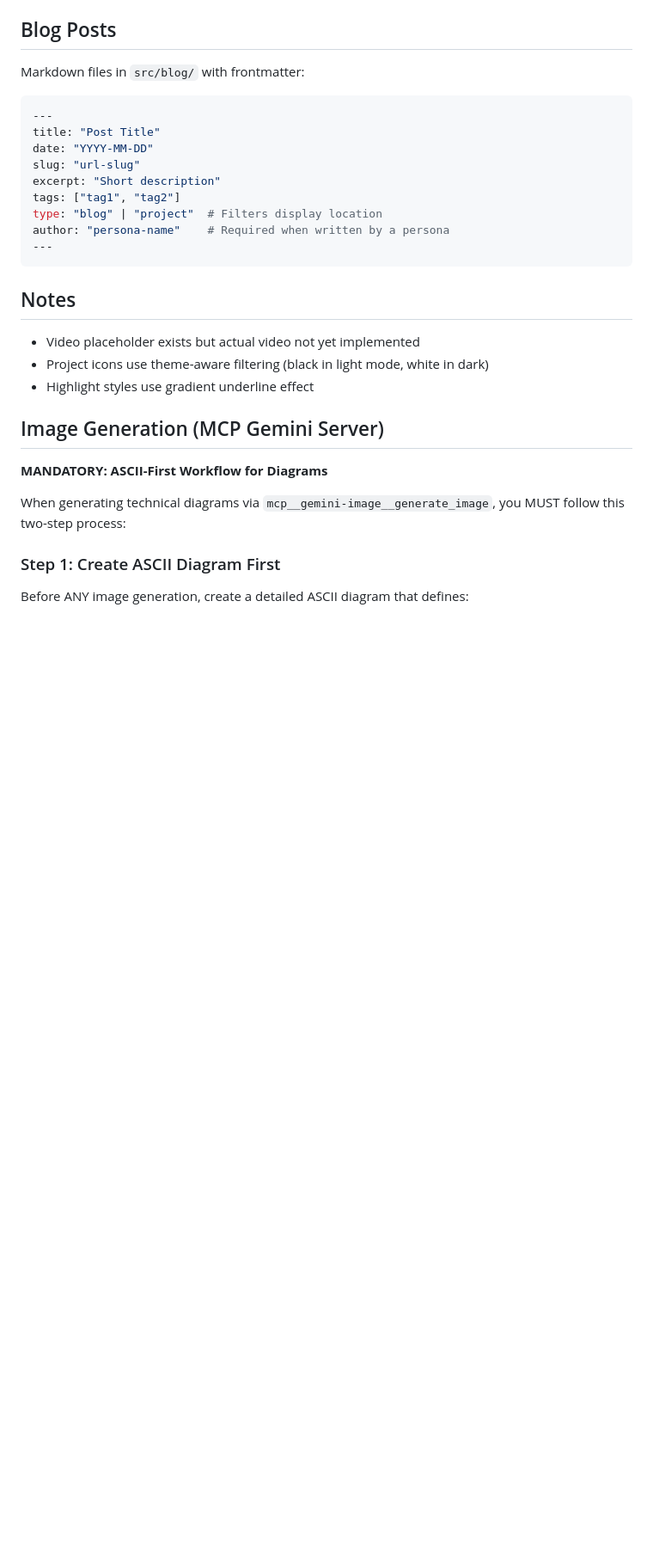
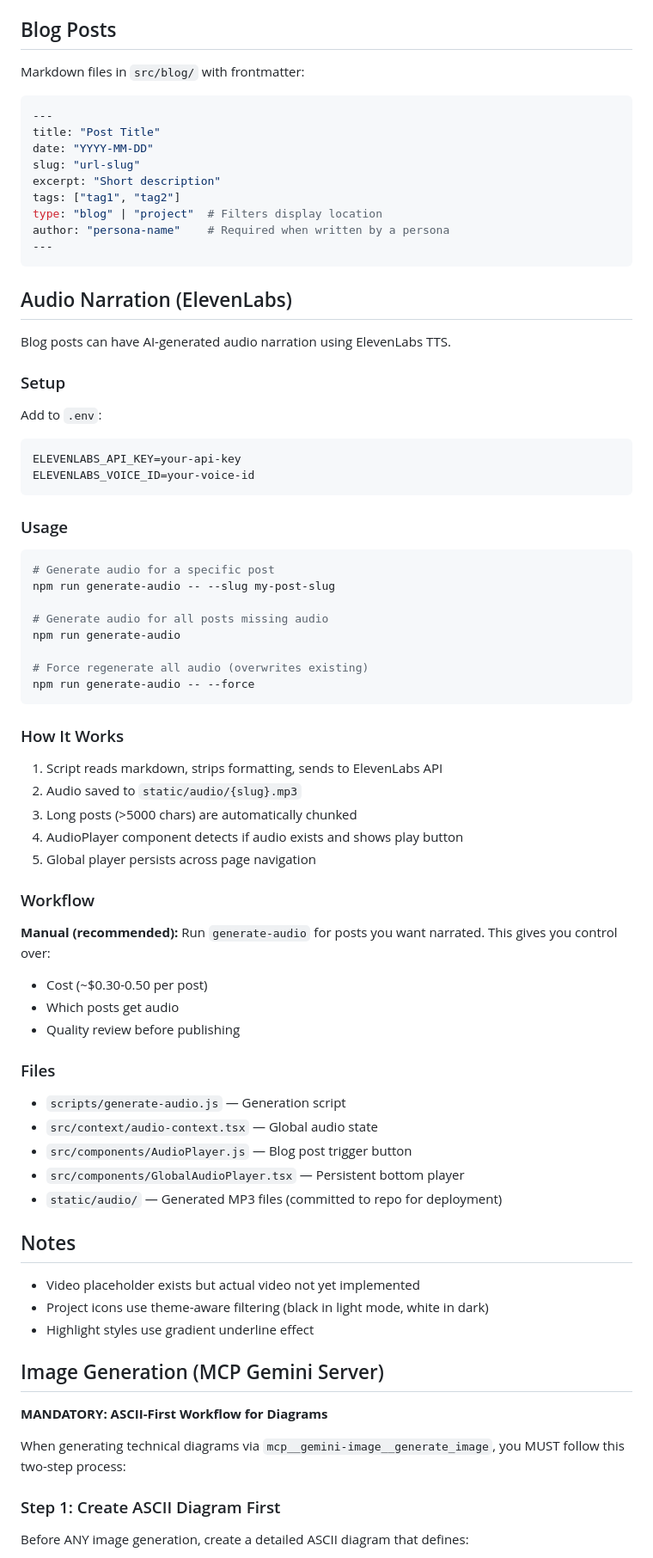
Before and after one commit to francois-b/francois-b.github.io, a Markdown page: CLAUDE.md, the part around the change. Shown at 86% size. Drawn GitHub-style; blank space fills up the shorter version.

Commit message:
Document audio narration workflow in CLAUDE.md
- ElevenLabs setup instructions
- CLI usage for generate-audio script
- Explanation of how the system works
- Manual workflow recommendation (cost control, quality review)
- List of related files

🤖 Generated with [Claude Code](https://claude.com/claude-code)

Co-Authored-By: Claude Opus 4.5 <noreply@anthropic.com>

````diff
--- a/CLAUDE.md
+++ b/CLAUDE.md
@@ -84,6 +84,49 @@ author: "persona-name"    # Required when written by a persona
 ---
 ```
 
+## Audio Narration (ElevenLabs)
+
+Blog posts can have AI-generated audio narration using ElevenLabs TTS.
+
+### Setup
+Add to `.env`:
+```
+ELEVENLABS_API_KEY=your-api-key
+ELEVENLABS_VOICE_ID=your-voice-id
+```
+
+### Usage
+```bash
+# Generate audio for a specific post
+npm run generate-audio -- --slug my-post-slug
+
+# Generate audio for all posts missing audio
+npm run generate-audio
+
+# Force regenerate all audio (overwrites existing)
+npm run generate-audio -- --force
+```
+
+### How It Works
+1. Script reads markdown, strips formatting, sends to ElevenLabs API
+2. Audio saved to `static/audio/{slug}.mp3`
+3. Long posts (>5000 chars) are automatically chunked
+4. AudioPlayer component detects if audio exists and shows play button
+5. Global player persists across page navigation
+
+### Workflow
+**Manual (recommended):** Run `generate-audio` for posts you want narrated. This gives you control over:
+- Cost (~$0.30-0.50 per post)
+- Which posts get audio
+- Quality review before publishing
+
+### Files
+- `scripts/generate-audio.js` — Generation script
+- `src/context/audio-context.tsx` — Global audio state
+- `src/components/AudioPlayer.js` — Blog post trigger button
+- `src/components/GlobalAudioPlayer.tsx` — Persistent bottom player
+- `static/audio/` — Generated MP3 files (committed to repo for deployment)
+
 ## Notes
 - Video placeholder exists but actual video not yet implemented
 - Project icons use theme-aware filtering (black in light mode, white in dark)
````
